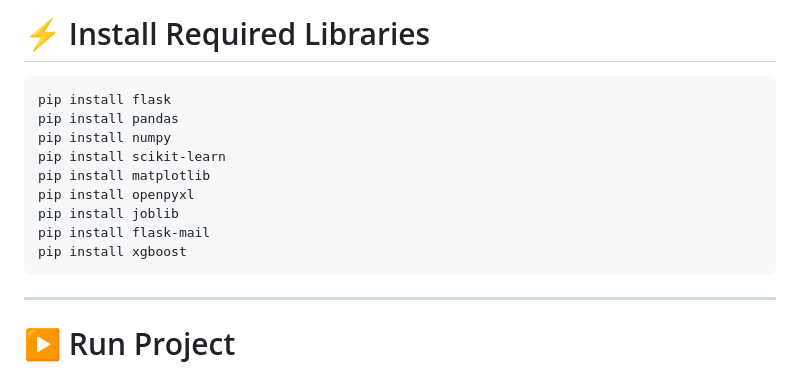
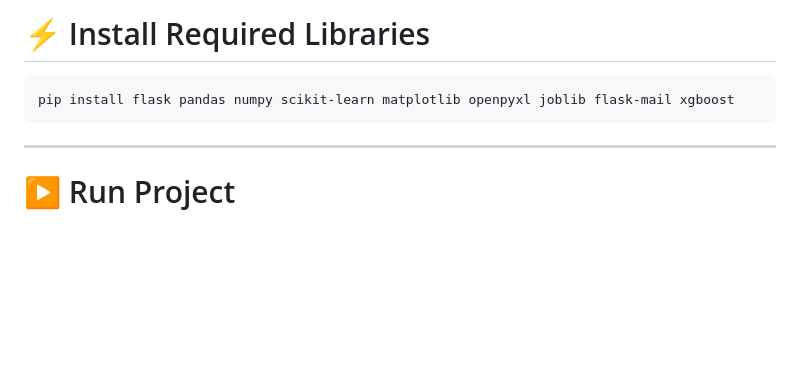
Before and after one commit to NikhilDeveloper59/EduVision-AI, a Markdown page: README.md, the part around the change. GitHub-like rendering; blank space fills up the shorter version.

````diff
--- a/README.md
+++ b/README.md
@@ -278,15 +278,7 @@ Features:
 # ⚡ Install Required Libraries
 
 ```bash
-pip install flask
-pip install pandas
-pip install numpy
-pip install scikit-learn
-pip install matplotlib
-pip install openpyxl
-pip install joblib
-pip install flask-mail
-pip install xgboost
+pip install flask pandas numpy scikit-learn matplotlib openpyxl joblib flask-mail xgboost
 ```
 
 ---
````
